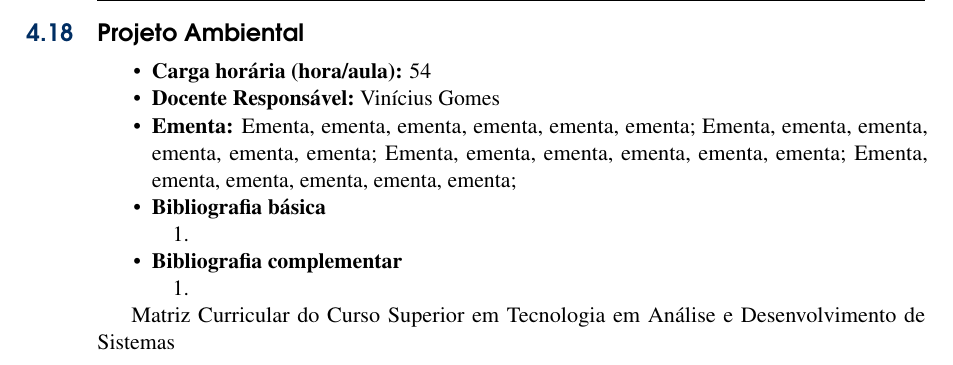
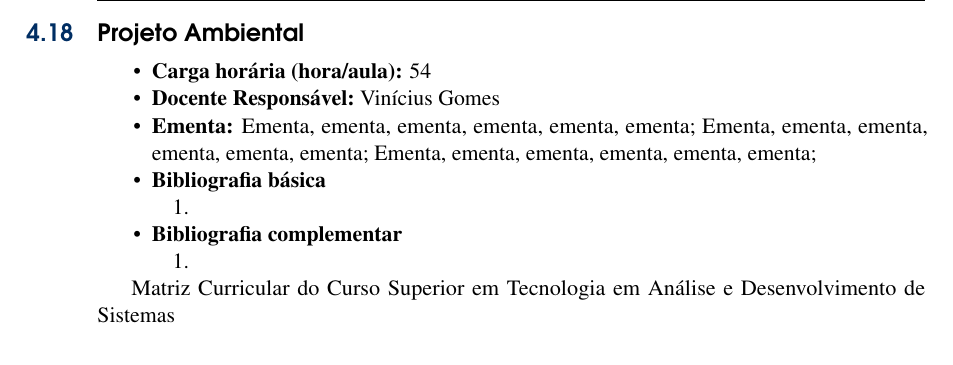
Before and after one commit to giiff/ppc_tads_2020, a LaTeX book (ppc_tads_2020.tex): part of page 30 of 47, cut so that both start at the same text. Compiled offline with pdfLaTeX.

Commit message:
atualização de PDF e .tex

```diff
--- a/ppc_tads_2020.tex
+++ b/ppc_tads_2020.tex
@@ -858,7 +858,6 @@ Para obter o Certificado de graduado em ``Tecnologia em Análise e Desenvolvimen
 	Ementa, ementa, ementa, ementa, ementa, ementa;
 	Ementa, ementa, ementa, ementa, ementa, ementa;
 	Ementa, ementa, ementa, ementa, ementa, ementa;
-	Ementa, ementa, ementa, ementa, ementa, ementa;
 	\item \textbf{Bibliografia básica}
 	\begin{enumerate}
 		\item
```
